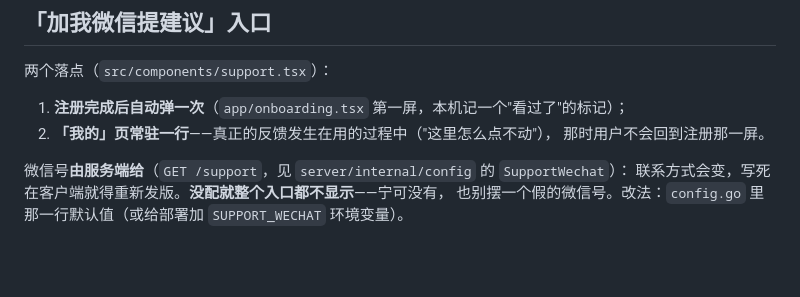
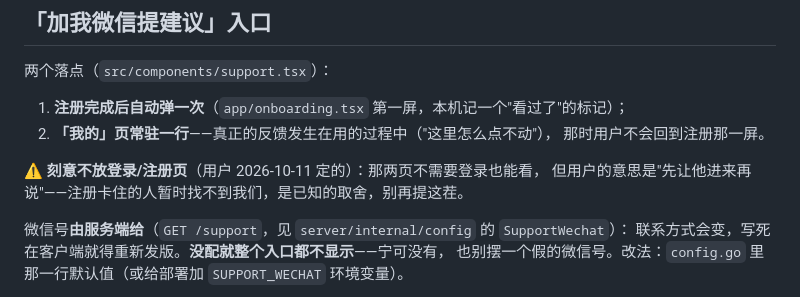
Before and after one commit to davisu-china/mutual-app, a Markdown page: mobile/README.md, the part around the change. GitHub-like rendering; blank space fills up the shorter version.

Commit message:
README：记下「微信号不放登录页」这个决定
用户明确：登录之后再看就行。这是个会被反复提的取舍点（注册卡住的人找不到我们），
写进文档免得下次又被当成遗漏提一遍。

```diff
--- a/mobile/README.md
+++ b/mobile/README.md
@@ -111,6 +111,9 @@ src/
 1. **注册完成后自动弹一次**（`app/onboarding.tsx` 第一屏，本机记一个"看过了"的标记）；
 2. **「我的」页常驻一行**——真正的反馈发生在用的过程中（"这里怎么点不动"），
    那时用户不会回到注册那一屏。
+
+⚠️ **刻意不放登录/注册页**（用户 2026-10-11 定的）：那两页不需要登录也能看，
+但用户的意思是"先让他进来再说"——注册卡住的人暂时找不到我们，是已知的取舍，别再提这茬。
 
 微信号**由服务端给**（`GET /support`，见 `server/internal/config` 的 `SupportWechat`）：
 联系方式会变，写死在客户端就得重新发版。**没配就整个入口都不显示**——宁可没有，
```
